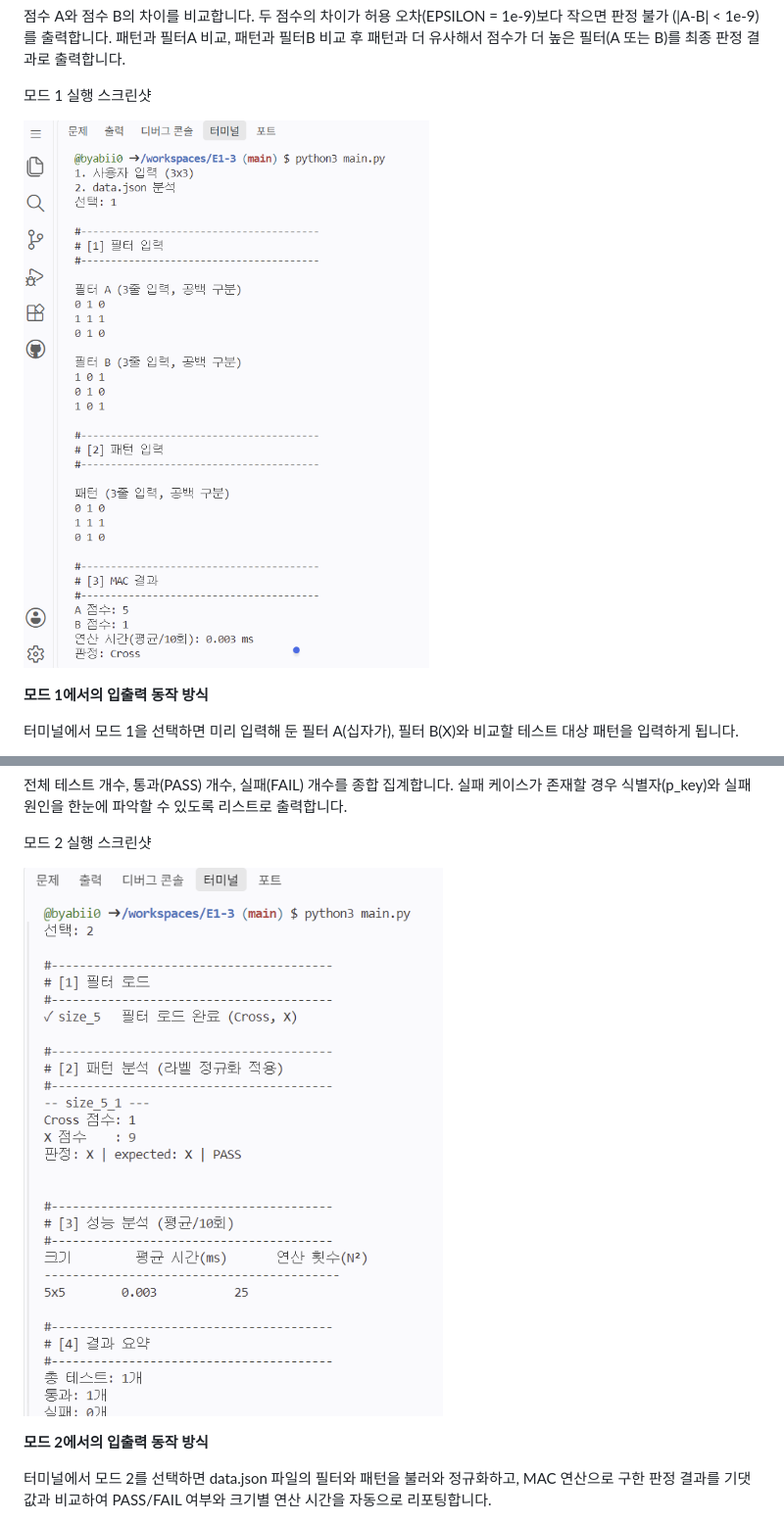
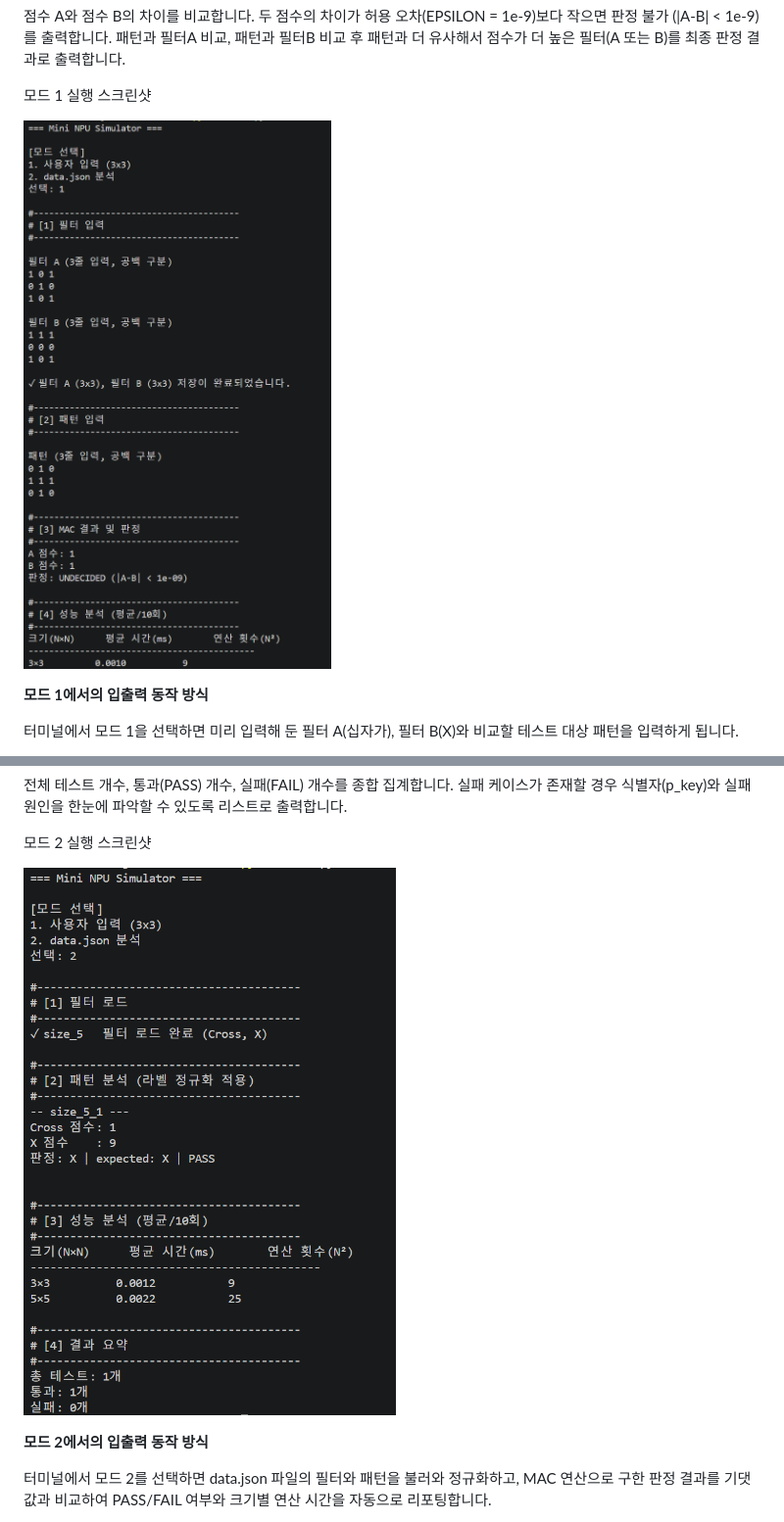
Before and after one commit to byabii0/E1-3, a Markdown page: README.md, 2 parts joined by grey strips. Shown at 98% size. Rendered like a GitHub page; pictures changed too: image-1.png (deleted), image-3.png (added), image.png.

Commit message:
docs: 모드1 모드2 스크린샷 재첨부

```diff
--- a/README.md
+++ b/README.md
@@ -155,7 +155,7 @@ evaluate_decision(승패 판정기): 두 필터의 점수를 비교해 더 높
 
 모드 1 실행 스크린샷
 
-![alt text](image.png)
+![alt text](image-3.png)
 
 **모드 1에서의 입출력 동작 방식**
 
@@ -206,7 +206,7 @@ $\vert{} \text{score\_cross} - \text{score\_x} \vert{} < 10^{-9}$ 인 경우 UND
 
 모드 2 실행 스크린샷
 
-![alt text](image-1.png)
+![alt text](image.png)
 
 **모드 2에서의 입출력 동작 방식**
 
```
